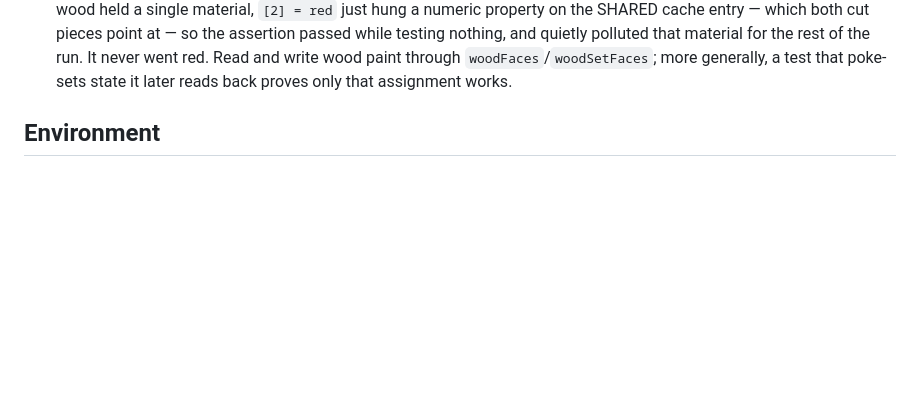
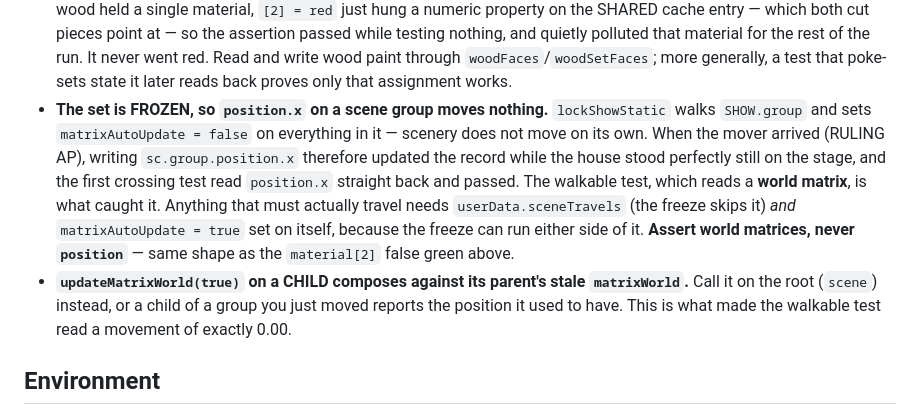
Before and after one commit to Jackscreations21/gms-theater-game, a Markdown page: docs/guide/TRAPS.md, the part around the change. GitHub-like rendering; blank space fills up the shorter version.

Commit message:
Record the two traps the mover turned up
The frozen-set false green (position.x on a locked group moves nothing,
and a test that reads it back passes against scenery standing still), and
updateMatrixWorld(true) on a child composing against a stale parent — the
one that made the walkable test read a movement of exactly 0.00.

TRAPS.md only earns its keep if it grows.

Co-Authored-By: Claude Opus 5 <noreply@anthropic.com>

```diff
--- a/docs/guide/TRAPS.md
+++ b/docs/guide/TRAPS.md
@@ -275,6 +275,21 @@ against this list before opening a PR; **add new traps as you hit them.**
   red. Read and write wood paint through `woodFaces`/`woodSetFaces`; more
   generally, a test that poke-sets state it later reads back proves only
   that assignment works.
+- **The set is FROZEN, so `position.x` on a scene group moves nothing.**
+  `lockShowStatic` walks `SHOW.group` and sets `matrixAutoUpdate = false`
+  on everything in it — scenery does not move on its own. When the mover
+  arrived (RULING AP), writing `sc.group.position.x` therefore updated
+  the record while the house stood perfectly still on the stage, and the
+  first crossing test read `position.x` straight back and passed. The
+  walkable test, which reads a **world matrix**, is what caught it.
+  Anything that must actually travel needs `userData.sceneTravels` (the
+  freeze skips it) *and* `matrixAutoUpdate = true` set on itself, because
+  the freeze can run either side of it. **Assert world matrices, never
+  `position`** — same shape as the `material[2]` false green above.
+- **`updateMatrixWorld(true)` on a CHILD composes against its parent's
+  stale `matrixWorld`.** Call it on the root (`scene`) instead, or a
+  child of a group you just moved reports the position it used to have.
+  This is what made the walkable test read a movement of exactly 0.00.
 
 ## Environment
 
```
